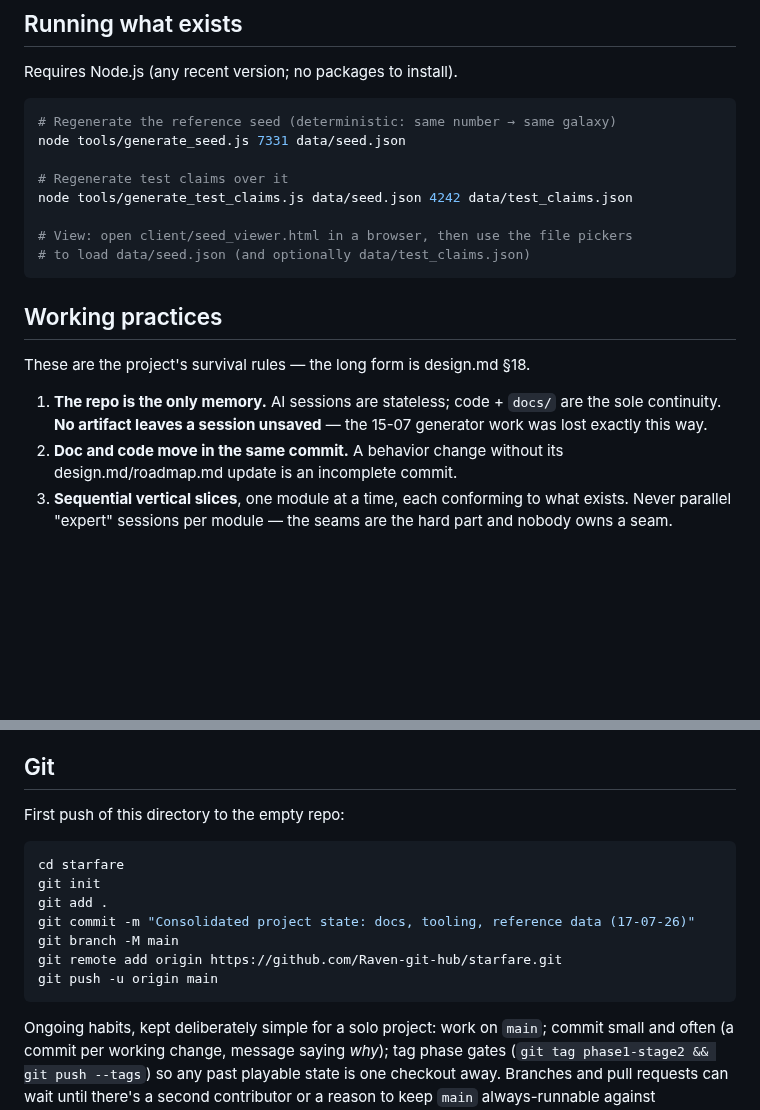
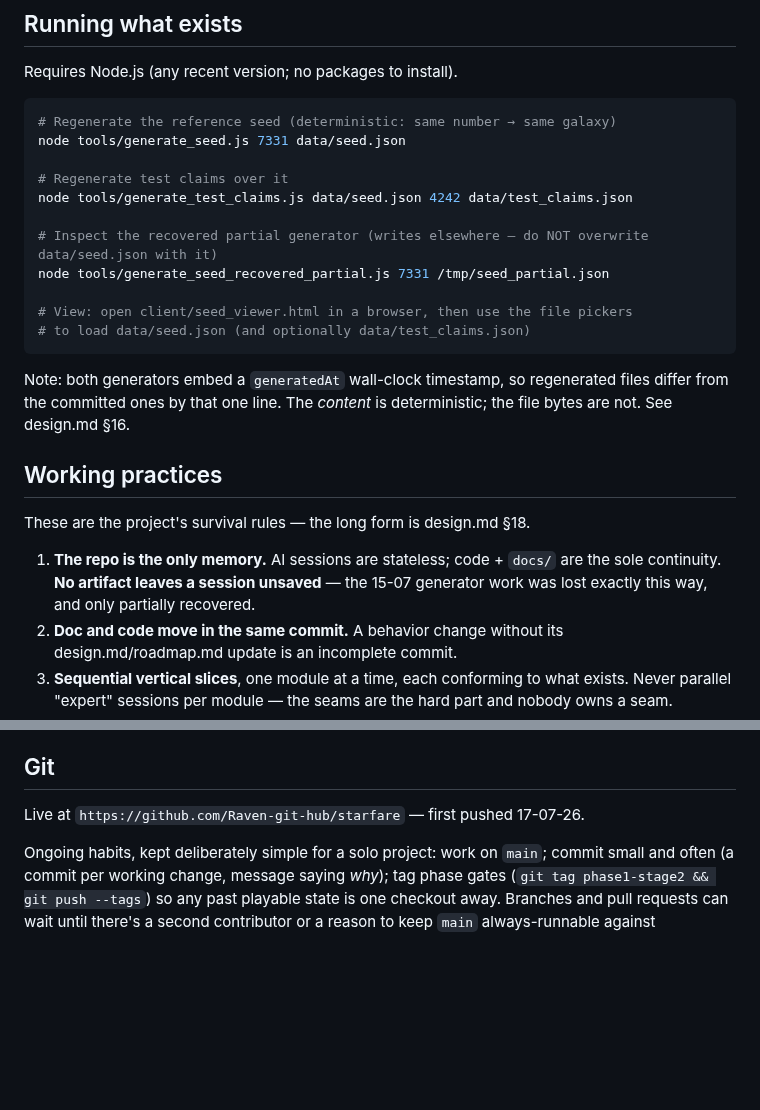
Before and after one commit to Raven-git-hub/starfare, a Markdown page: README.md, 2 parts joined by grey strips. Drawn GitHub-style; blank space fills up the shorter version.

Commit message:
Update design.md §16 and README to match the 17-07 recovery: two generators, recovered Index UI mockup, corrected missing-files list

````diff
--- a/README.md
+++ b/README.md
@@ -62,15 +68,20 @@ node tools/generate_seed.js 7331 data/seed.json
 # Regenerate test claims over it
 node tools/generate_test_claims.js data/seed.json 4242 data/test_claims.json
 
+# Inspect the recovered partial generator (writes elsewhere — do NOT overwrite data/seed.json with it)
+node tools/generate_seed_recovered_partial.js 7331 /tmp/seed_partial.json
+
 # View: open client/seed_viewer.html in a browser, then use the file pickers
 # to load data/seed.json (and optionally data/test_claims.json)
 ```
+
+Note: both generators embed a `generatedAt` wall-clock timestamp, so regenerated files differ from the committed ones by that one line. The *content* is deterministic; the file bytes are not. See design.md §16.
 
 ## Working practices
 
 These are the project's survival rules — the long form is design.md §18.
 
-1. **The repo is the only memory.** AI sessions are stateless; code + `docs/` are the sole continuity. **No artifact leaves a session unsaved** — the 15-07 generator work was lost exactly this way.
+1. **The repo is the only memory.** AI sessions are stateless; code + `docs/` are the sole continuity. **No artifact leaves a session unsaved** — the 15-07 generator work was lost exactly this way, and only partially recovered.
 2. **Doc and code move in the same commit.** A behavior change without its design.md/roadmap.md update is an incomplete commit.
 3. **Sequential vertical slices**, one module at a time, each conforming to what exists. Never parallel "expert" sessions per module — the seams are the hard part and nobody owns a seam.
 4. **Mechanical tripwires over review.** Tests and schema checks fail loudly when the contract is violated; AI writes the tripwires but is never *the* tripwire. When unsure what to test: one of the nine invariants (design.md §15.5).
@@ -81,16 +92,6 @@ These are the project's survival rules — the long form is design.md §18.
 
 ## Git
 
-First push of this directory to the empty repo:
-
-```bash
-cd starfare
-git init
-git add .
-git commit -m "Consolidated project state: docs, tooling, reference data (17-07-26)"
-git branch -M main
-git remote add origin https://github.com/Raven-git-hub/starfare.git
-git push -u origin main
-```
+Live at `https://github.com/Raven-git-hub/starfare` — first pushed 17-07-26.
 
 Ongoing habits, kept deliberately simple for a solo project: work on `main`; commit small and often (a commit per working change, message saying *why*); tag phase gates (`git tag phase1-stage2 && git push --tags`) so any past playable state is one checkout away. Branches and pull requests can wait until there's a second contributor or a reason to keep `main` always-runnable against experiments. If GitHub Issues appeal, mirror the open questions there — but design.md §19 stays the source of truth either way.
````
Also changed, not shown: other parts of README.md (+13 -7 lines), docs/design.md (+6 -2 lines).
